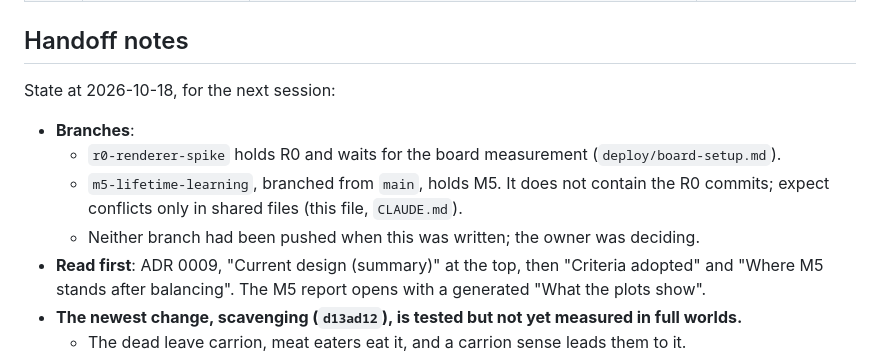
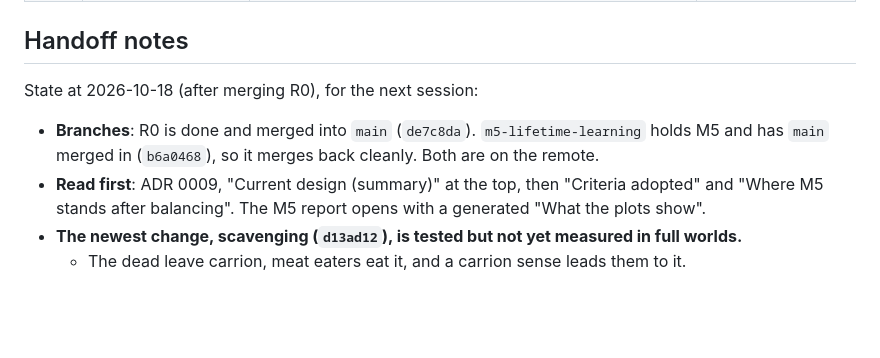
Before and after one commit to mlisi1/Lineage, a Markdown page: docs/milestones.md, the part around the change. Drawn GitHub-style; blank space fills up the shorter version.

Commit message:
docs: handoff after merging R0 into the M5 branch [M5]

```diff
--- a/docs/milestones.md
+++ b/docs/milestones.md
@@ -31,14 +31,11 @@ Mirrors CLAUDE.md §8. Update in the same commit that changes a milestone's stat
 
 ## Handoff notes
 
-State at 2026-10-18, for the next session:
+State at 2026-10-18 (after merging R0), for the next session:
 
-- **Branches**:
-  - `r0-renderer-spike` holds R0 and waits for the board measurement
-    (`deploy/board-setup.md`).
-  - `m5-lifetime-learning`, branched from `main`, holds M5. It does not contain the R0
-    commits; expect conflicts only in shared files (this file, `CLAUDE.md`).
-  - Neither branch had been pushed when this was written; the owner was deciding.
+- **Branches**: R0 is done and merged into `main` (`de7c8da`). `m5-lifetime-learning`
+  holds M5 and has `main` merged in (`b6a0468`), so it merges back cleanly. Both are on
+  the remote.
 - **Read first**: ADR 0009, "Current design (summary)" at the top, then "Criteria
   adopted" and "Where M5 stands after balancing". The M5 report opens with a generated
   "What the plots show".
```
